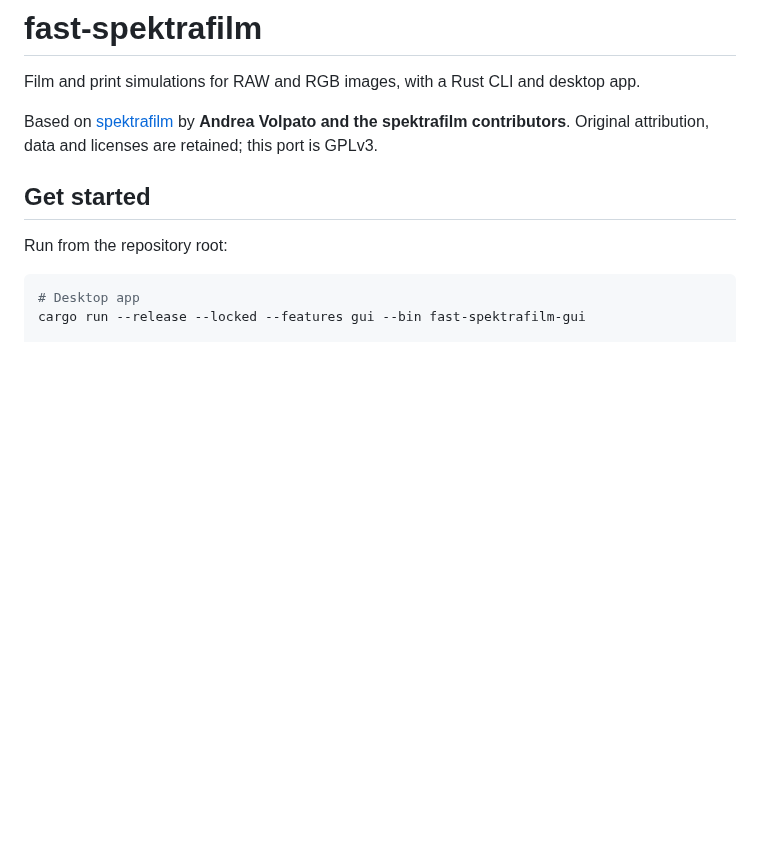
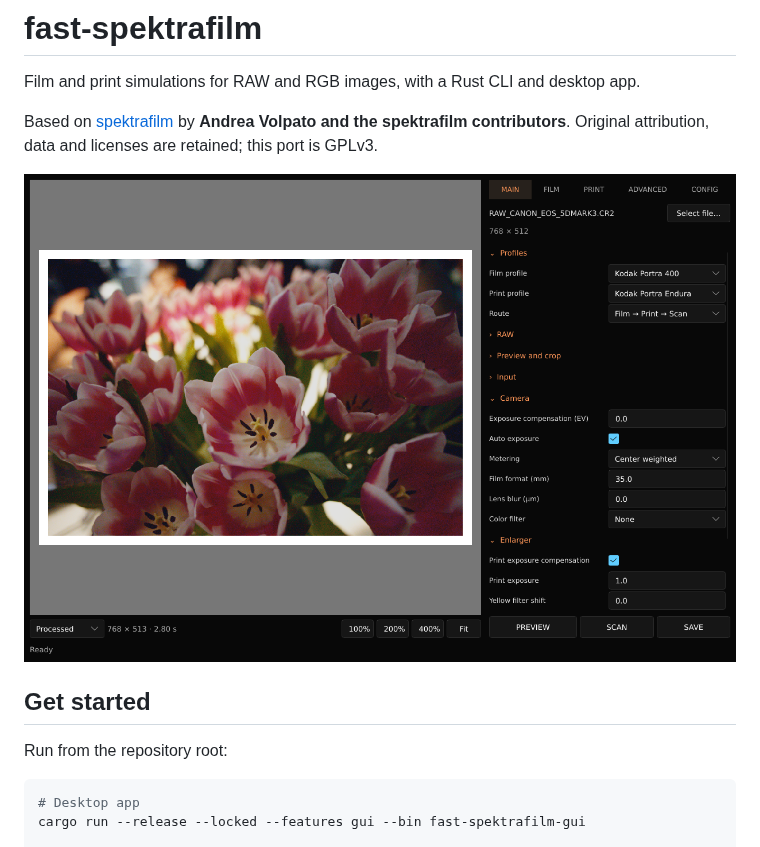
Before and after one commit to dmitryprikhunov/fast-spektrafilm, a Markdown page: README.md, the part around the change. GitHub-like rendering; pictures changed too: docs/images/interface.png (added); blank space fills up the shorter version.

Commit message:
docs: show sample desktop interface in README

```diff
--- a/README.md
+++ b/README.md
@@ -5,6 +5,8 @@ Film and print simulations for RAW and RGB images, with a Rust CLI and desktop a
 Based on [spektrafilm](https://github.com/andreavolpato/spektrafilm/tree/28bf883e1672e884307edc75852549376e13644e)
 by **Andrea Volpato and the spektrafilm contributors**. Original attribution,
 data and licenses are retained; this port is GPLv3.
+
+![Desktop interface showing a processed RAW photo and film controls](docs/images/interface.png)
 
 ## Get started
 
```
